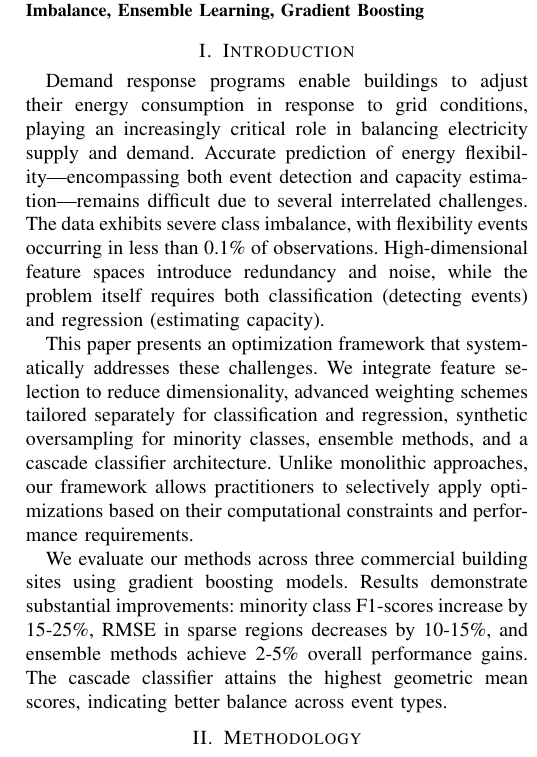
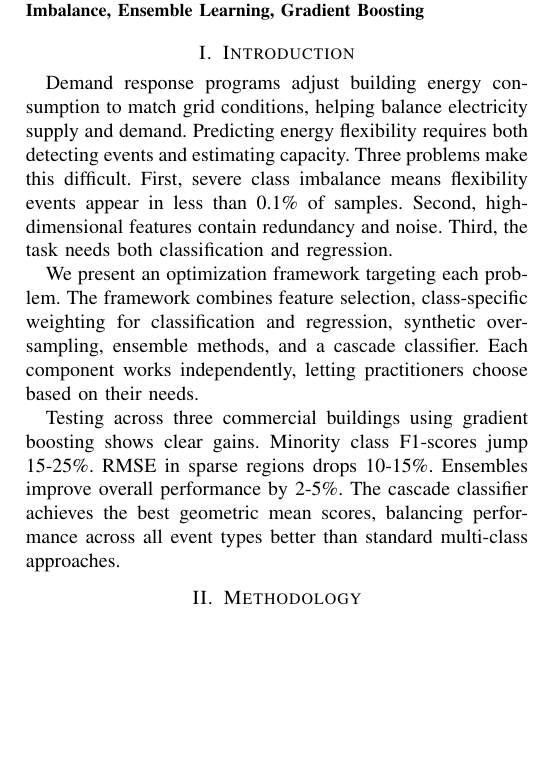
Before and after one commit to msadeqsirjani/FlexCast, a LaTeX paper (docs/main.tex, which reads docs/sections/introduction.tex): part of one column of page 1 of 4, cut so that both start at the same text, the shorter picture padded with empty space. Compiled offline with pdfLaTeX.

Commit message:
[update]: revise introduction section for clarity and conciseness, emphasizing challenges and solutions in energy flexibility prediction

```diff
--- a/docs/sections/introduction.tex
+++ b/docs/sections/introduction.tex
@@ -1,7 +1,7 @@
 \section{Introduction}
 
-Demand response programs enable buildings to adjust their energy consumption in response to grid conditions, playing an increasingly critical role in balancing electricity supply and demand. Accurate prediction of energy flexibility—encompassing both event detection and capacity estimation—remains difficult due to several interrelated challenges. The data exhibits severe class imbalance, with flexibility events occurring in less than 0.1\% of observations. High-dimensional feature spaces introduce redundancy and noise, while the problem itself requires both classification (detecting events) and regression (estimating capacity).
+Demand response programs adjust building energy consumption to match grid conditions, helping balance electricity supply and demand. Predicting energy flexibility requires both detecting events and estimating capacity. Three problems make this difficult. First, severe class imbalance means flexibility events appear in less than 0.1\% of samples. Second, high-dimensional features contain redundancy and noise. Third, the task needs both classification and regression.
 
-This paper presents an optimization framework that systematically addresses these challenges. We integrate feature selection to reduce dimensionality, advanced weighting schemes tailored separately for classification and regression, synthetic oversampling for minority classes, ensemble methods, and a cascade classifier architecture. Unlike monolithic approaches, our framework allows practitioners to selectively apply optimizations based on their computational constraints and performance requirements.
+We present an optimization framework targeting each problem. The framework combines feature selection, class-specific weighting for classification and regression, synthetic oversampling, ensemble methods, and a cascade classifier. Each component works independently, letting practitioners choose based on their needs.
 
-We evaluate our methods across three commercial building sites using gradient boosting models. Results demonstrate substantial improvements: minority class F1-scores increase by 15-25\%, RMSE in sparse regions decreases by 10-15\%, and ensemble methods achieve 2-5\% overall performance gains. The cascade classifier attains the highest geometric mean scores, indicating better balance across event types.
+Testing across three commercial buildings using gradient boosting shows clear gains. Minority class F1-scores jump 15-25\%. RMSE in sparse regions drops 10-15\%. Ensembles improve overall performance by 2-5\%. The cascade classifier achieves the best geometric mean scores, balancing performance across all event types better than standard multi-class approaches.
```
